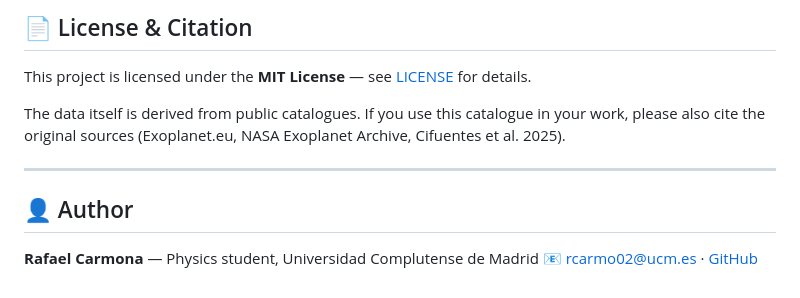
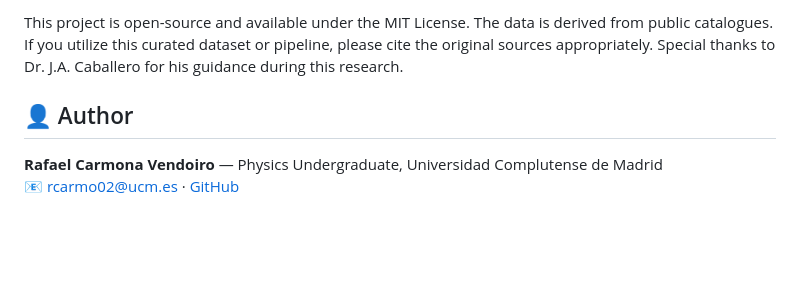
Before and after one commit to rcarven/solar-neighbourhood-exoplanets, a Markdown page: README.md, the part around one of its changes. Rendered like a GitHub page; blank space fills up the shorter version.

```diff
--- a/README.md
+++ b/README.md
@@ -94,15 +58,8 @@ conda activate solar-neighbourhood
 
-## 📄 License & Citation
-
-This project is licensed under the **MIT License** — see [LICENSE](LICENSE) for details.
-
-The data itself is derived from public catalogues. If you use this catalogue in
-your work, please also cite the original sources (Exoplanet.eu, NASA Exoplanet
-Archive, Cifuentes et al. 2025).
-
----
+This project is open-source and available under the MIT License.
+The data is derived from public catalogues. If you utilize this curated dataset or pipeline, please cite the original sources appropriately. Special thanks to Dr. J.A. Caballero for his guidance during this research.
 
 ## 👤 Author
 
-**Rafael Carmona** — Physics student, Universidad Complutense de Madrid
+**Rafael Carmona Vendoiro** — Physics Undergraduate, Universidad Complutense de Madrid
 📧 rcarmo02@ucm.es · [GitHub](https://github.com/rcarven)
```
Also changed, not shown: other parts of README.md (+29 -65 lines).
